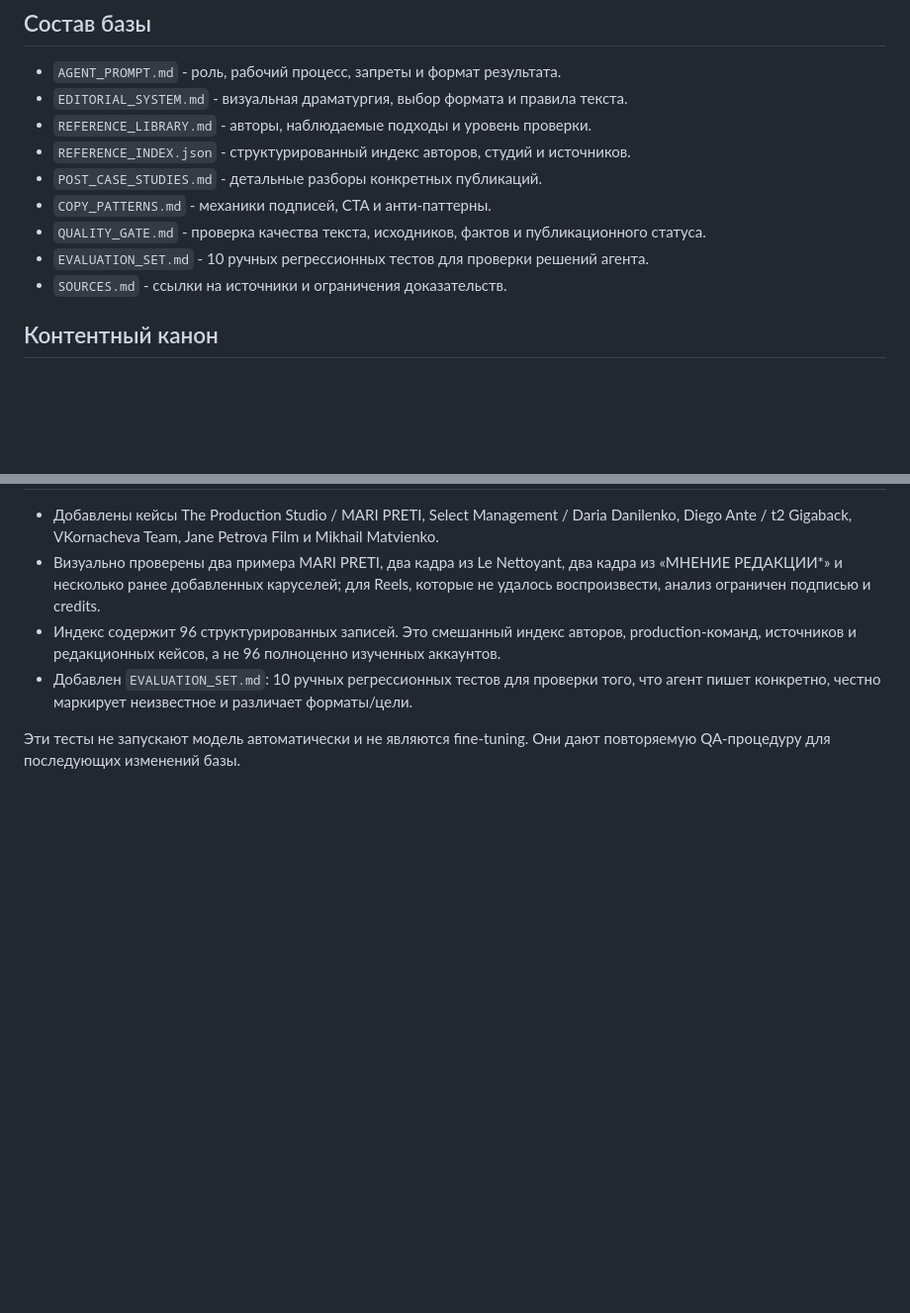
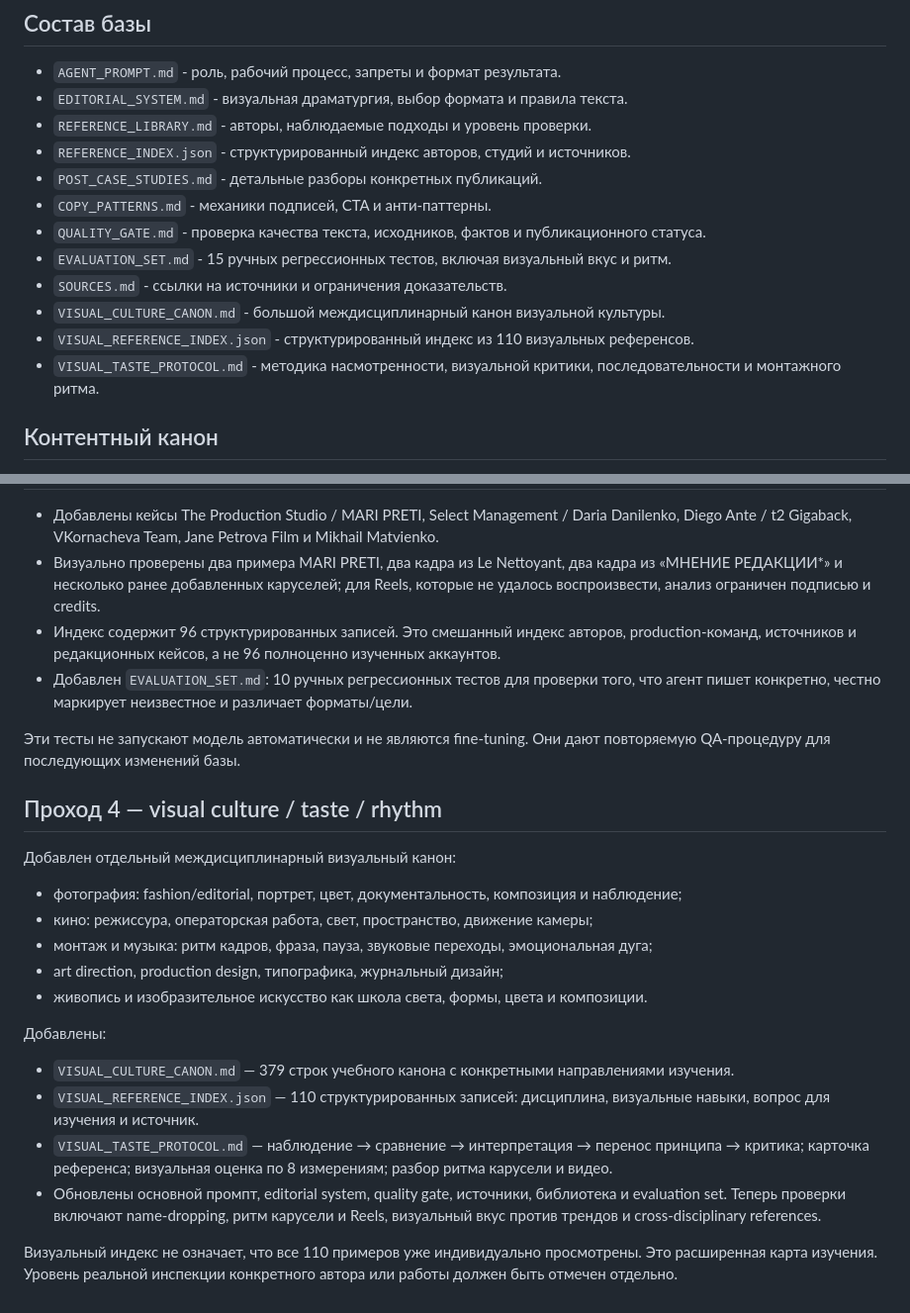
Before and after one commit to htj6hgnngd-prog/Event-, a Markdown page: content-agent/README.md, 2 parts joined by grey strips. Shown at 99% size. GitHub-like rendering; blank space fills up the shorter version.

Commit message:
Document new visual culture canon and training protocol

```diff
--- a/content-agent/README.md
+++ b/content-agent/README.md
@@ -21,8 +21,11 @@
 - `POST_CASE_STUDIES.md` - детальные разборы конкретных публикаций.
 - `COPY_PATTERNS.md` - механики подписей, CTA и анти-паттерны.
 - `QUALITY_GATE.md` - проверка качества текста, исходников, фактов и публикационного статуса.
-- `EVALUATION_SET.md` - 10 ручных регрессионных тестов для проверки решений агента.
+- `EVALUATION_SET.md` - 15 ручных регрессионных тестов, включая визуальный вкус и ритм.
 - `SOURCES.md` - ссылки на источники и ограничения доказательств.
+- `VISUAL_CULTURE_CANON.md` - большой междисциплинарный канон визуальной культуры.
+- `VISUAL_REFERENCE_INDEX.json` - структурированный индекс из 110 визуальных референсов.
+- `VISUAL_TASTE_PROTOCOL.md` - методика насмотренности, визуальной критики, последовательности и монтажного ритма.
 
 ## Контентный канон
 
@@ -61,3 +64,21 @@ VECTA Moscow - production team, не личный блог фотографа.
 - Добавлен `EVALUATION_SET.md`: 10 ручных регрессионных тестов для проверки того, что агент пишет конкретно, честно маркирует неизвестное и различает форматы/цели.
 
 Эти тесты не запускают модель автоматически и не являются fine-tuning. Они дают повторяемую QA-процедуру для последующих изменений базы.
+
+
+## Проход 4 — visual culture / taste / rhythm
+
+Добавлен отдельный междисциплинарный визуальный канон:
+- фотография: fashion/editorial, портрет, цвет, документальность, композиция и наблюдение;
+- кино: режиссура, операторская работа, свет, пространство, движение камеры;
+- монтаж и музыка: ритм кадров, фраза, пауза, звуковые переходы, эмоциональная дуга;
+- art direction, production design, типографика, журнальный дизайн;
+- живопись и изобразительное искусство как школа света, формы, цвета и композиции.
+
+Добавлены:
+- `VISUAL_CULTURE_CANON.md` — 379 строк учебного канона с конкретными направлениями изучения.
+- `VISUAL_REFERENCE_INDEX.json` — 110 структурированных записей: дисциплина, визуальные навыки, вопрос для изучения и источник.
+- `VISUAL_TASTE_PROTOCOL.md` — наблюдение → сравнение → интерпретация → перенос принципа → критика; карточка референса; визуальная оценка по 8 измерениям; разбор ритма карусели и видео.
+- Обновлены основной промпт, editorial system, quality gate, источники, библиотека и evaluation set. Теперь проверки включают name-dropping, ритм карусели и Reels, визуальный вкус против трендов и cross-disciplinary references.
+
+Визуальный индекс не означает, что все 110 примеров уже индивидуально просмотрены. Это расширенная карта изучения. Уровень реальной инспекции конкретного автора или работы должен быть отмечен отдельно.
```
